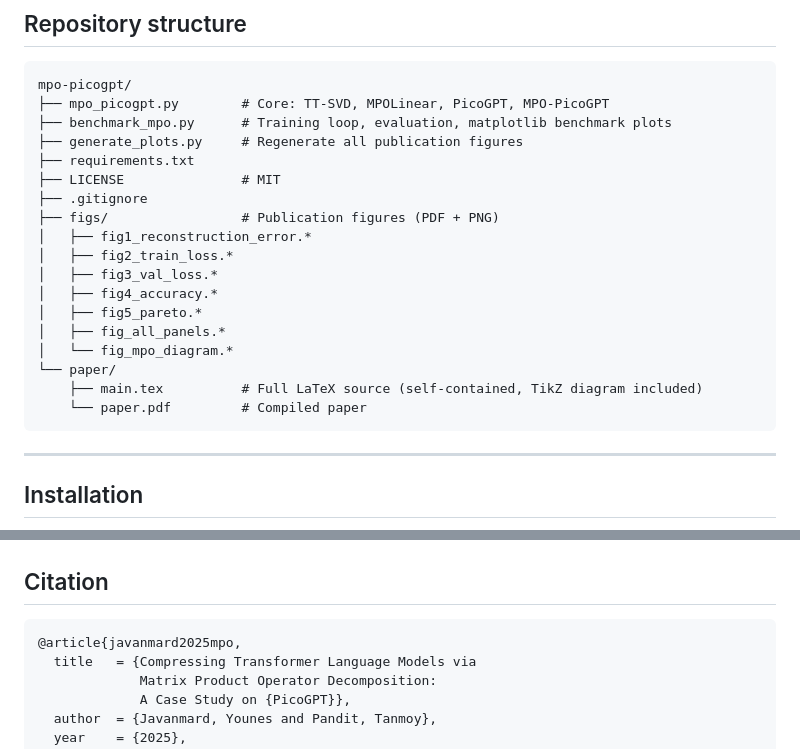
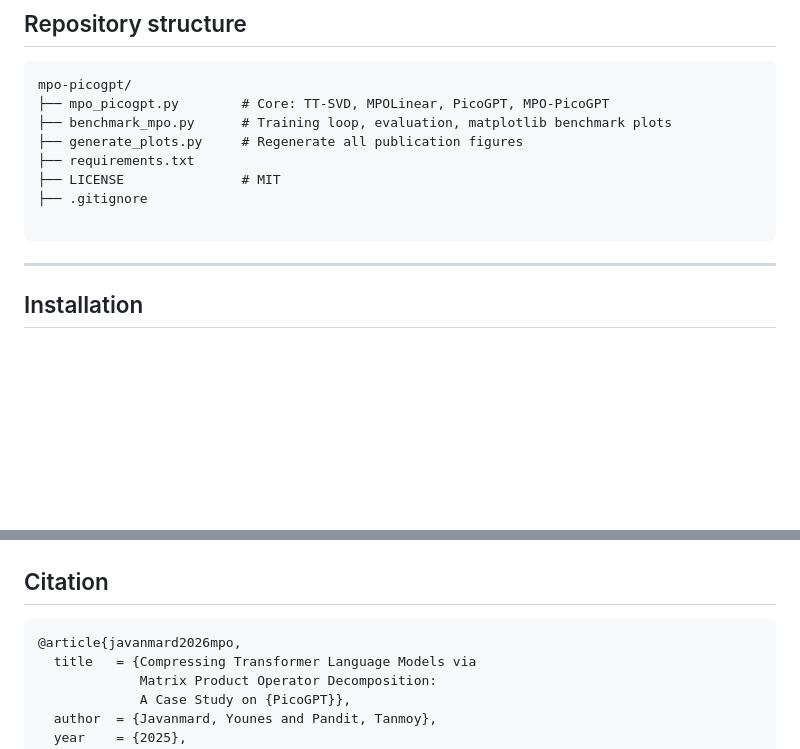
Before and after one commit to y-javanmard/mpo-picogpt, a Markdown page: README.md, 2 parts joined by grey strips. Rendered like a GitHub page; blank space fills up the shorter version.

````diff
--- a/README.md
+++ b/README.md
@@ -47,17 +47,7 @@ mpo-picogpt/
 ├── requirements.txt
 ├── LICENSE               # MIT
 ├── .gitignore
-├── figs/                 # Publication figures (PDF + PNG)
-│   ├── fig1_reconstruction_error.*
-│   ├── fig2_train_loss.*
-│   ├── fig3_val_loss.*
-│   ├── fig4_accuracy.*
-│   ├── fig5_pareto.*
-│   ├── fig_all_panels.*
-│   └── fig_mpo_diagram.*
-└── paper/
-    ├── main.tex          # Full LaTeX source (self-contained, TikZ diagram included)
-    └── paper.pdf         # Compiled paper
+
 ```
 
 ---
@@ -258,7 +248,7 @@ PyTorch autograd computes this automatically through the `tensordot` contraction
 ## Citation
 
 ```bibtex
-@article{javanmard2025mpo,
+@article{javanmard2026mpo,
   title   = {Compressing Transformer Language Models via
              Matrix Product Operator Decomposition:
              A Case Study on {PicoGPT}},
````
